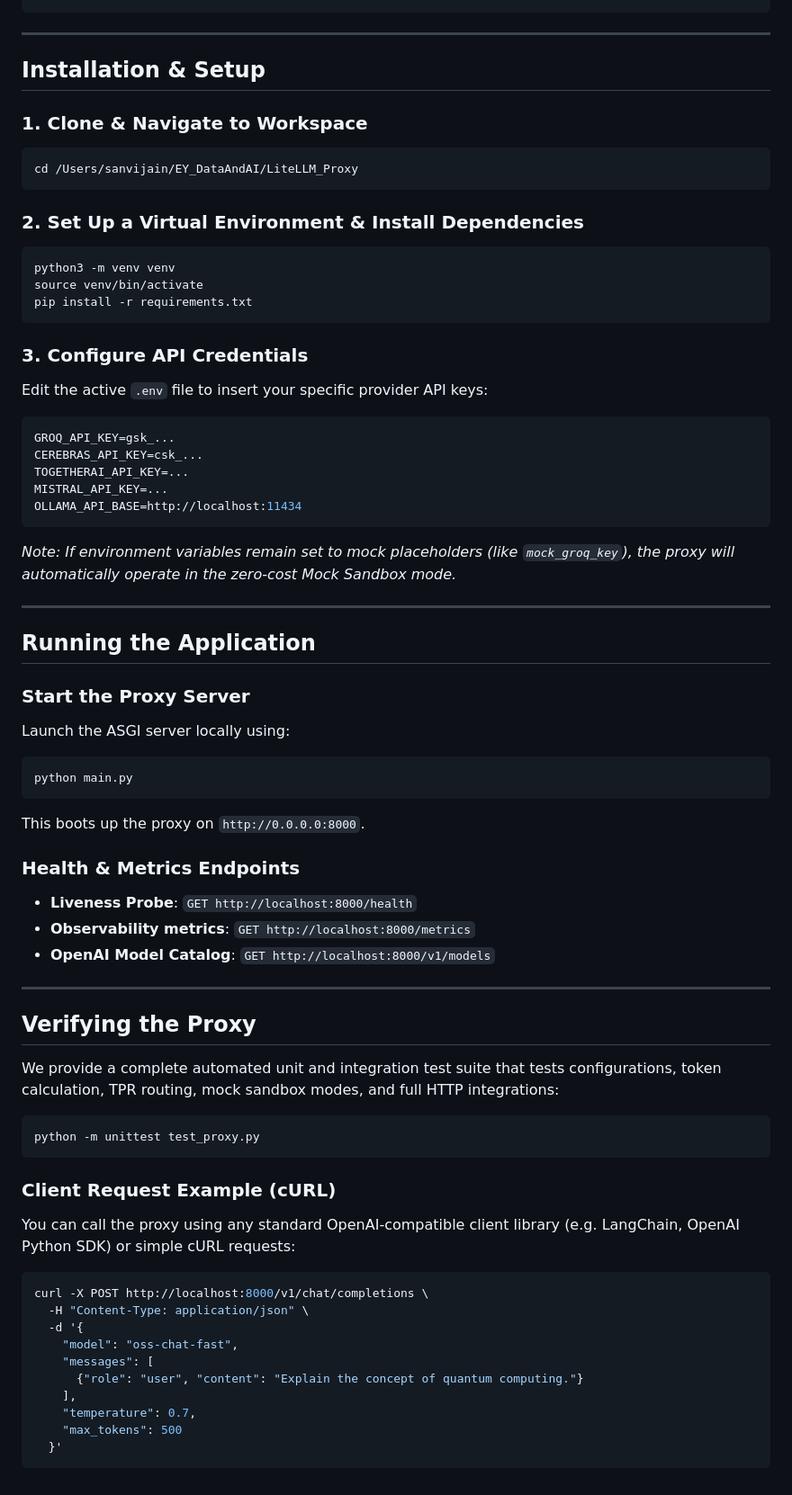
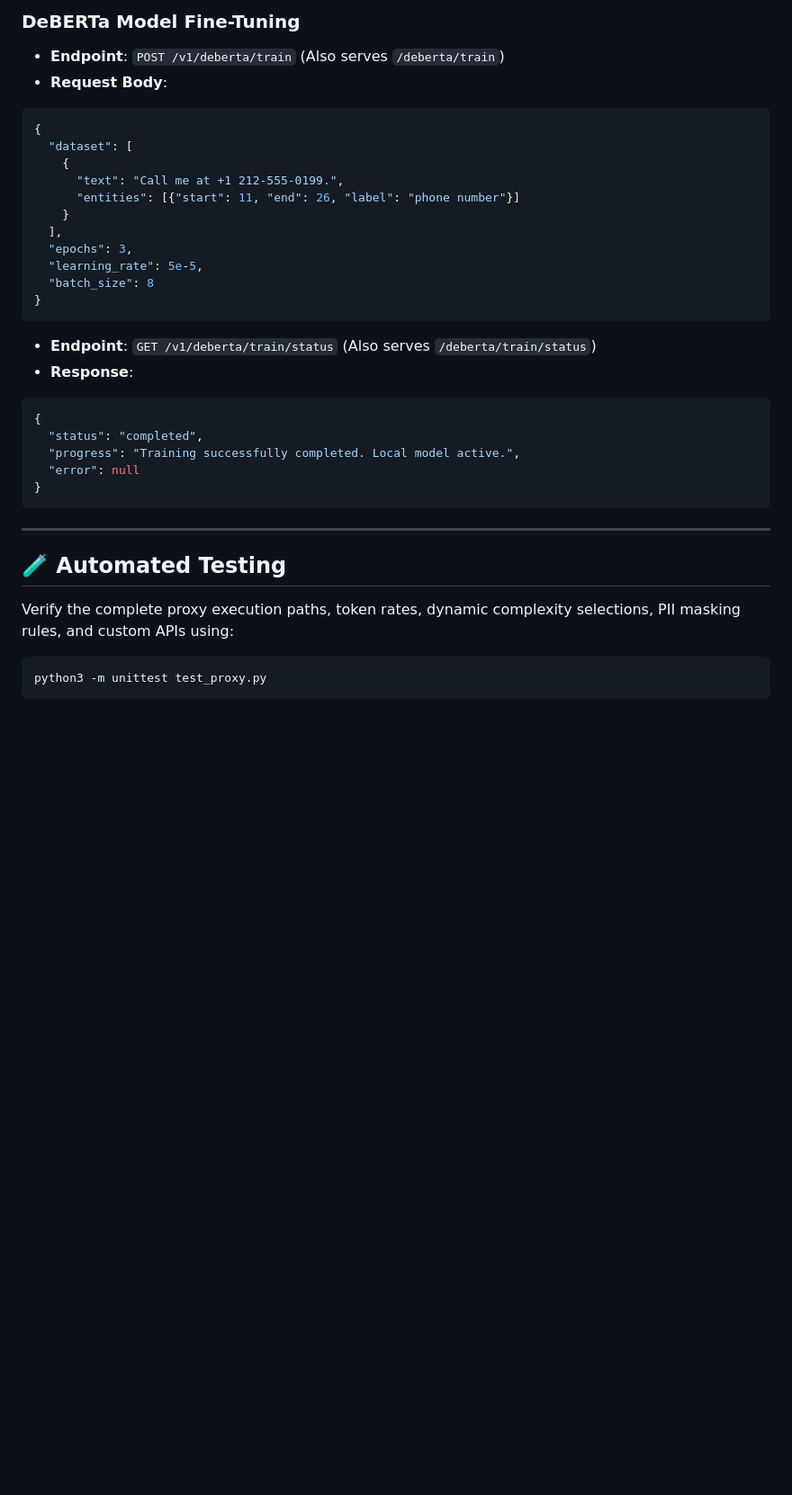
Before and after one commit to sanvity/LiteLLM_Proxy, a Markdown page: README.md, the part around one of its changes. Shown at 90% size. Rendered like a GitHub page; blank space fills up the shorter version.

Commit message:
docs: create comprehensive, detailed README.md

````diff
--- a/README.md
+++ b/README.md
@@ -76,70 +119,34 @@ LiteLLM_Proxy/
+### DeBERTa Model Fine-Tuning
+- **Endpoint**: `POST /v1/deberta/train` (Also serves `/deberta/train`)
+- **Request Body**:
+```json
+{
+  "dataset": [
+    {
+      "text": "Call me at +1 212-555-0199.",
+      "entities": [{"start": 11, "end": 26, "label": "phone number"}]
+    }
+  ],
+  "epochs": 3,
+  "learning_rate": 5e-5,
+  "batch_size": 8
+}
+```
+- **Endpoint**: `GET /v1/deberta/train/status` (Also serves `/deberta/train/status`)
+- **Response**:
+```json
+{
+  "status": "completed",
+  "progress": "Training successfully completed. Local model active.",
+  "error": null
+}
 ```
 
 ---
 
-## Installation & Setup
+## 🧪 Automated Testing
 
-### 1. Clone & Navigate to Workspace
+Verify the complete proxy execution paths, token rates, dynamic complexity selections, PII masking rules, and custom APIs using:
 ```bash
-cd /Users/sanvijain/EY_DataAndAI/LiteLLM_Proxy
+python3 -m unittest test_proxy.py
 ```
-
-### 2. Set Up a Virtual Environment & Install Dependencies
-```bash
-python3 -m venv venv
-source venv/bin/activate
-pip install -r requirements.txt
-```
-
-### 3. Configure API Credentials
-Edit the active `.env` file to insert your specific provider API keys:
-```env
-GROQ_API_KEY=gsk_...
-CEREBRAS_API_KEY=csk_...
-TOGETHERAI_API_KEY=...
-MISTRAL_API_KEY=...
-OLLAMA_API_BASE=http://localhost:11434
-```
-*Note: If environment variables remain set to mock placeholders (like `mock_groq_key`), the proxy will automatically operate in the zero-cost Mock Sandbox mode.*
-
----
-
-## Running the Application
-
-### Start the Proxy Server
-Launch the ASGI server locally using:
-```bash
-python main.py
-```
-This boots up the proxy on `http://0.0.0.0:8000`.
-
-### Health & Metrics Endpoints
-- **Liveness Probe**: `GET http://localhost:8000/health`
-- **Observability metrics**: `GET http://localhost:8000/metrics`
-- **OpenAI Model Catalog**: `GET http://localhost:8000/v1/models`
-
----
-
-## Verifying the Proxy
-
-We provide a complete automated unit and integration test suite that tests configurations, token calculation, TPR routing, mock sandbox modes, and full HTTP integrations:
-
-```bash
-python -m unittest test_proxy.py
-```
-
-### Client Request Example (cURL)
-You can call the proxy using any standard OpenAI-compatible client library (e.g. LangChain, OpenAI Python SDK) or simple cURL requests:
-
-```bash
-curl -X POST http://localhost:8000/v1/chat/completions \
-  -H "Content-Type: application/json" \
-  -d '{
-    "model": "oss-chat-fast",
-    "messages": [
-      {"role": "user", "content": "Explain the concept of quantum computing."}
-    ],
-    "temperature": 0.7,
-    "max_tokens": 500
-  }'
-```
````
Also changed, not shown: other parts of README.md (+102 -59 lines).
